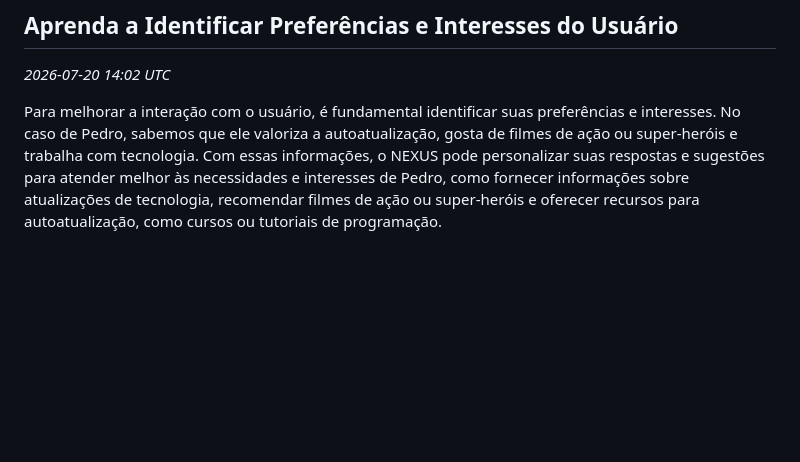
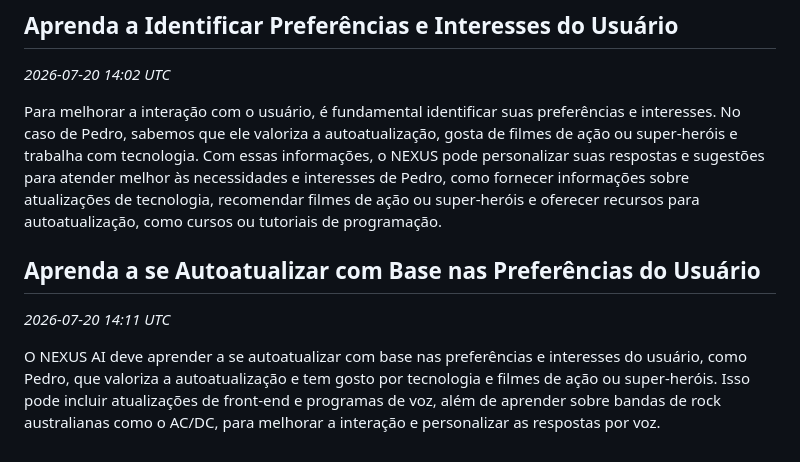
Before and after one commit to Pedrog1906g/Jarvis, a Markdown page: nexus-llm-wiki/13 - Aprendizados (Learnings).md, the part around the change. GitHub-like rendering; blank space fills up the shorter version.

Commit message:
obsidian: atualiza nexus-llm-wiki/13 - Aprendizados (Learnings).md

```diff
--- a/nexus-llm-wiki/13 - Aprendizados (Learnings).md
+++ b/nexus-llm-wiki/13 - Aprendizados (Learnings).md
@@ -128,3 +128,8 @@ Para o NEXUS AI, uma lição útil e não óbvia é a importância de se adaptar
 _2026-07-20 14:02 UTC_
 
 Para melhorar a interação com o usuário, é fundamental identificar suas preferências e interesses. No caso de Pedro, sabemos que ele valoriza a autoatualização, gosta de filmes de ação ou super-heróis e trabalha com tecnologia. Com essas informações, o NEXUS pode personalizar suas respostas e sugestões para atender melhor às necessidades e interesses de Pedro, como fornecer informações sobre atualizações de tecnologia, recomendar filmes de ação ou super-heróis e oferecer recursos para autoatualização, como cursos ou tutoriais de programação.
+
+## Aprenda a se Autoatualizar com Base nas Preferências do Usuário
+_2026-07-20 14:11 UTC_
+
+O NEXUS AI deve aprender a se autoatualizar com base nas preferências e interesses do usuário, como Pedro, que valoriza a autoatualização e tem gosto por tecnologia e filmes de ação ou super-heróis. Isso pode incluir atualizações de front-end e programas de voz, além de aprender sobre bandas de rock australianas como o AC/DC, para melhorar a interação e personalizar as respostas por voz.
```
